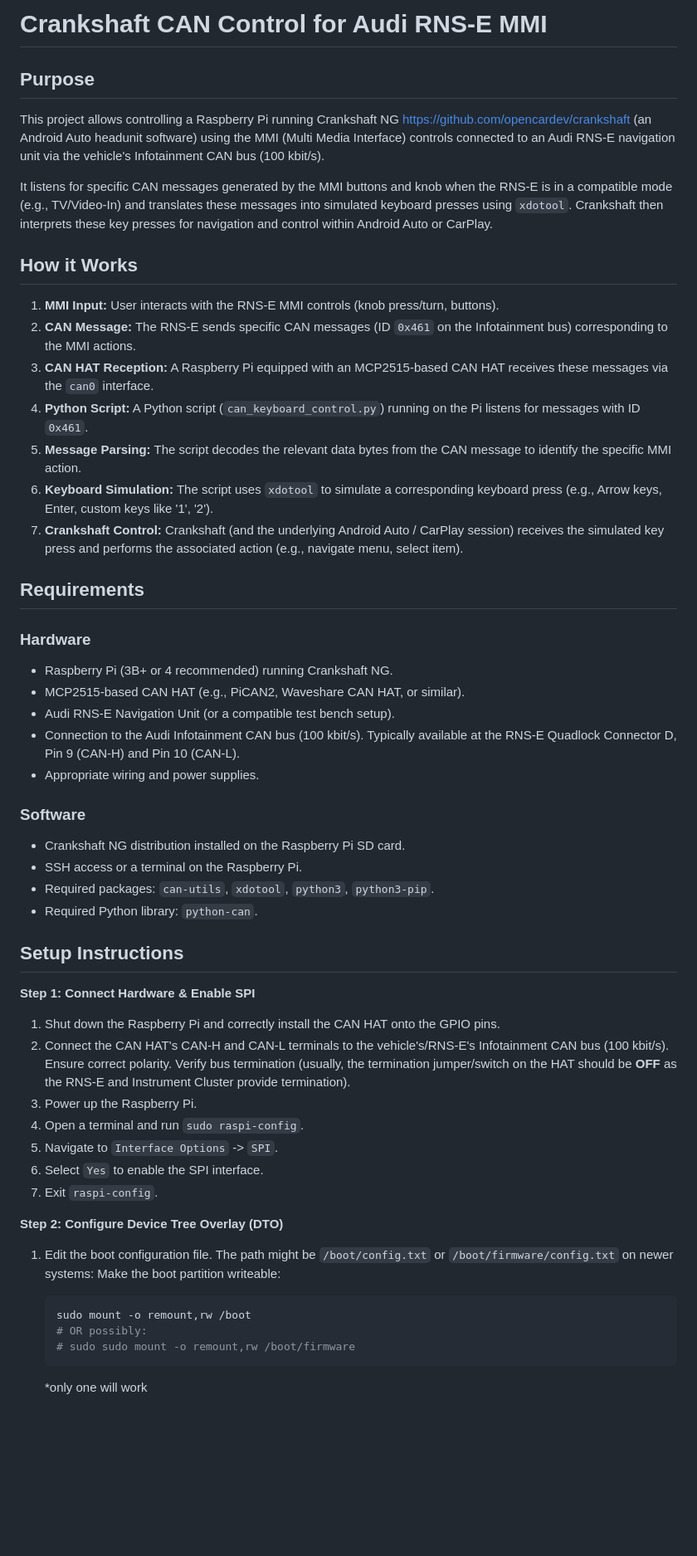
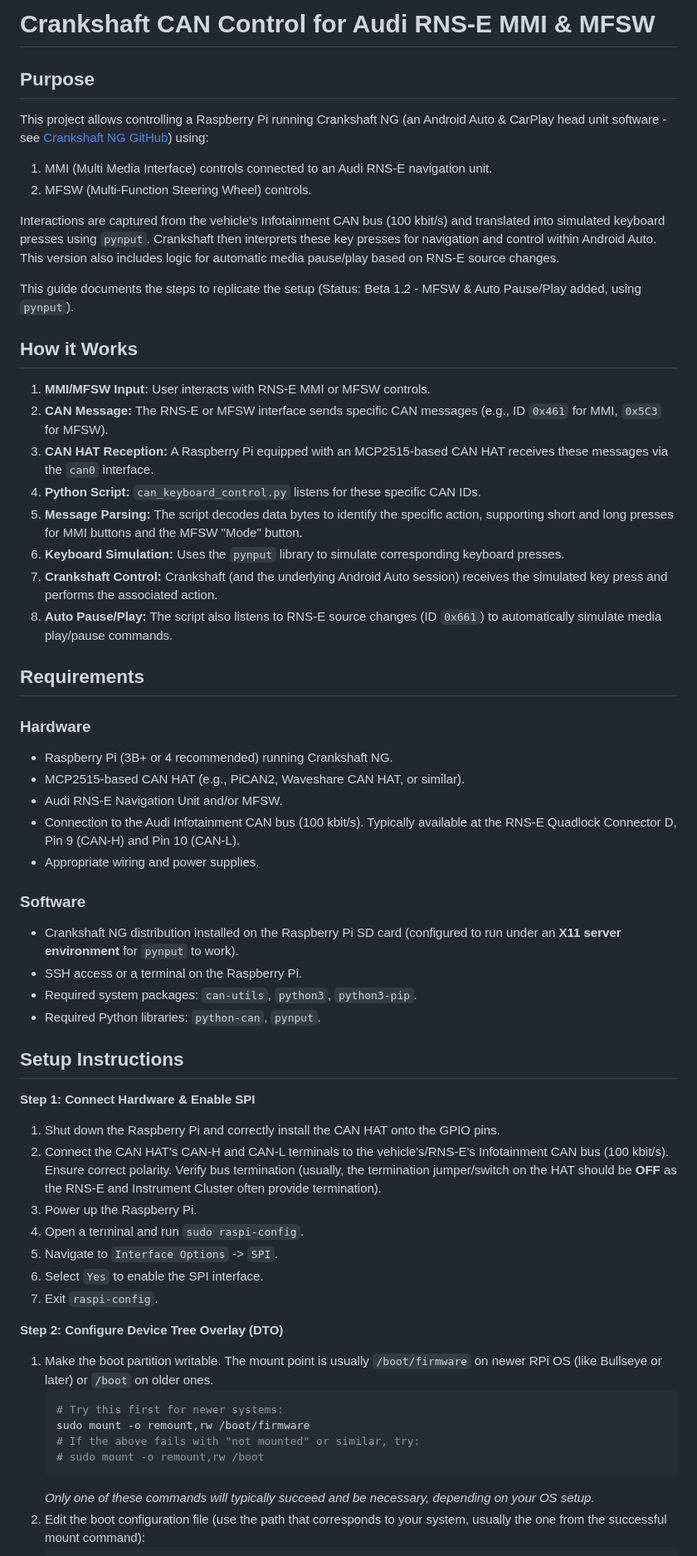
Before and after one commit to korni92/RNS-E-Pi-Control, a Markdown page: README.md, the part around one of its changes. Shown at 83% size. Rendered like a GitHub page; blank space fills up the shorter version.

````diff
--- a/README.md
+++ b/README.md
@@ -1,19 +1,25 @@
-# Crankshaft CAN Control for Audi RNS-E MMI
+# Crankshaft CAN Control for Audi RNS-E MMI & MFSW
+
 ## Purpose
 
-This project allows controlling a Raspberry Pi running Crankshaft NG https://github.com/opencardev/crankshaft (an Android Auto headunit software) using the MMI (Multi Media Interface) controls connected to an Audi RNS-E navigation unit via the vehicle's Infotainment CAN bus (100 kbit/s).
+This project allows controlling a Raspberry Pi running Crankshaft NG (an Android Auto & CarPlay head unit software - see [Crankshaft NG GitHub](https://github.com/opencardev/crankshaft)) using:
+1.  MMI (Multi Media Interface) controls connected to an Audi RNS-E navigation unit.
+2.  MFSW (Multi-Function Steering Wheel) controls.
 
-It listens for specific CAN messages generated by the MMI buttons and knob when the RNS-E is in a compatible mode (e.g., TV/Video-In) and translates these messages into simulated keyboard presses using `xdotool`. Crankshaft then interprets these key presses for navigation and control within Android Auto or CarPlay.
+Interactions are captured from the vehicle's Infotainment CAN bus (100 kbit/s) and translated into simulated keyboard presses using `pynput`. Crankshaft then interprets these key presses for navigation and control within Android Auto. This version also includes logic for automatic media pause/play based on RNS-E source changes.
+
+This guide documents the steps to replicate the setup (Status: Beta 1.2 - MFSW & Auto Pause/Play added, using `pynput`).
 
 ## How it Works
 
-1.  **MMI Input:** User interacts with the RNS-E MMI controls (knob press/turn, buttons).
-2.  **CAN Message:** The RNS-E sends specific CAN messages (ID `0x461` on the Infotainment bus) corresponding to the MMI actions.
+1.  **MMI/MFSW Input:** User interacts with RNS-E MMI or MFSW controls.
+2.  **CAN Message:** The RNS-E or MFSW interface sends specific CAN messages (e.g., ID `0x461` for MMI, `0x5C3` for MFSW).
 3.  **CAN HAT Reception:** A Raspberry Pi equipped with an MCP2515-based CAN HAT receives these messages via the `can0` interface.
-4.  **Python Script:** A Python script (`can_keyboard_control.py`) running on the Pi listens for messages with ID `0x461`.
-5.  **Message Parsing:** The script decodes the relevant data bytes from the CAN message to identify the specific MMI action.
-6.  **Keyboard Simulation:** The script uses `xdotool` to simulate a corresponding keyboard press (e.g., Arrow keys, Enter, custom keys like '1', '2').
-7.  **Crankshaft Control:** Crankshaft (and the underlying Android Auto / CarPlay session) receives the simulated key press and performs the associated action (e.g., navigate menu, select item).
+4.  **Python Script:** `can_keyboard_control.py` listens for these specific CAN IDs.
+5.  **Message Parsing:** The script decodes data bytes to identify the specific action, supporting short and long presses for MMI buttons and the MFSW "Mode" button.
+6.  **Keyboard Simulation:** Uses the `pynput` library to simulate corresponding keyboard presses.
+7.  **Crankshaft Control:** Crankshaft (and the underlying Android Auto session) receives the simulated key press and performs the associated action.
+8.  **Auto Pause/Play:** The script also listens to RNS-E source changes (ID `0x661`) to automatically simulate media play/pause commands.
 
 ## Requirements
 
@@ -21,23 +27,23 @@ It listens for specific CAN messages generated by the MMI buttons and knob when
 
 * Raspberry Pi (3B+ or 4 recommended) running Crankshaft NG.
 * MCP2515-based CAN HAT (e.g., PiCAN2, Waveshare CAN HAT, or similar).
-* Audi RNS-E Navigation Unit (or a compatible test bench setup).
+* Audi RNS-E Navigation Unit and/or MFSW.
 * Connection to the Audi Infotainment CAN bus (100 kbit/s). Typically available at the RNS-E Quadlock Connector D, Pin 9 (CAN-H) and Pin 10 (CAN-L).
 * Appropriate wiring and power supplies.
 
 ### Software
 
-* Crankshaft NG distribution installed on the Raspberry Pi SD card.
+* Crankshaft NG distribution installed on the Raspberry Pi SD card (configured to run under an **X11 server environment** for `pynput` to work).
 * SSH access or a terminal on the Raspberry Pi.
-* Required packages: `can-utils`, `xdotool`, `python3`, `python3-pip`.
-* Required Python library: `python-can`.
+* Required system packages: `can-utils`, `python3`, `python3-pip`.
+* Required Python libraries: `python-can`, `pynput`.
 
 ## Setup Instructions
 
 **Step 1: Connect Hardware & Enable SPI**
 
 1.  Shut down the Raspberry Pi and correctly install the CAN HAT onto the GPIO pins.
-2.  Connect the CAN HAT's CAN-H and CAN-L terminals to the vehicle's/RNS-E's Infotainment CAN bus (100 kbit/s). Ensure correct polarity. Verify bus termination (usually, the termination jumper/switch on the HAT should be **OFF** as the RNS-E and Instrument Cluster provide termination).
+2.  Connect the CAN HAT's CAN-H and CAN-L terminals to the vehicle's/RNS-E's Infotainment CAN bus (100 kbit/s). Ensure correct polarity. Verify bus termination (usually, the termination jumper/switch on the HAT should be **OFF** as the RNS-E and Instrument Cluster often provide termination).
 3.  Power up the Raspberry Pi.
 4.  Open a terminal and run `sudo raspi-config`.
 5.  Navigate to `Interface Options` -> `SPI`.
@@ -46,14 +52,13 @@ It listens for specific CAN messages generated by the MMI buttons and knob when
 
 **Step 2: Configure Device Tree Overlay (DTO)**
 
-1.  Edit the boot configuration file. The path might be `/boot/config.txt` or `/boot/firmware/config.txt` on newer systems:
-    Make the boot partition writeable:
-
+1.  Make the boot partition writable. The mount point is usually `/boot/firmware` on newer RPi OS (like Bullseye or later) or `/boot` on older ones.
     ```bash
-    sudo mount -o remount,rw /boot
-    # OR possibly:
-    # sudo sudo mount -o remount,rw /boot/firmware
+    # Try this first for newer systems:
+    sudo mount -o remount,rw /boot/firmware
+    # If the above fails with "not mounted" or similar, try:
+    # sudo mount -o remount,rw /boot
     ```
-    *only one will work
-
+    *Only one of these commands will typically succeed and be necessary, depending on your OS setup.*
+2.  Edit the boot configuration file (use the path that corresponds to your system, usually the one from the successful mount command):
     ```bash
````
Also changed, not shown: other parts of README.md (+106 -147 lines).
